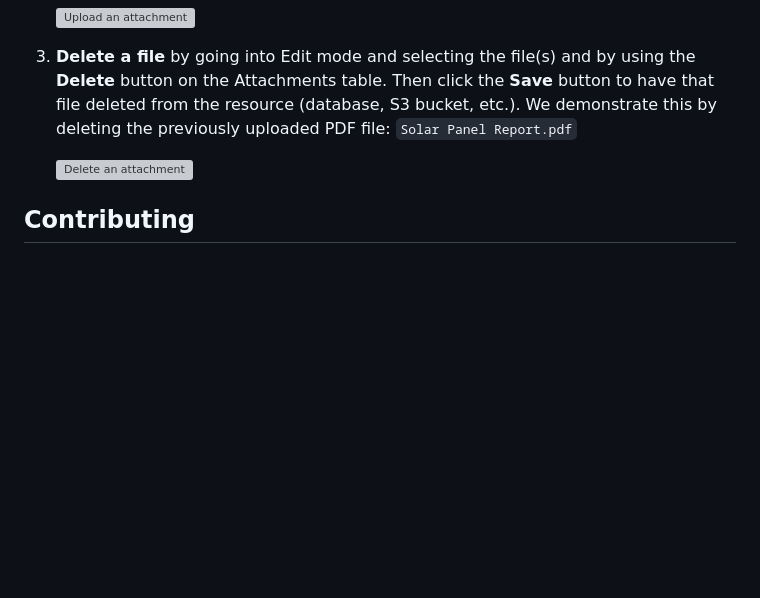
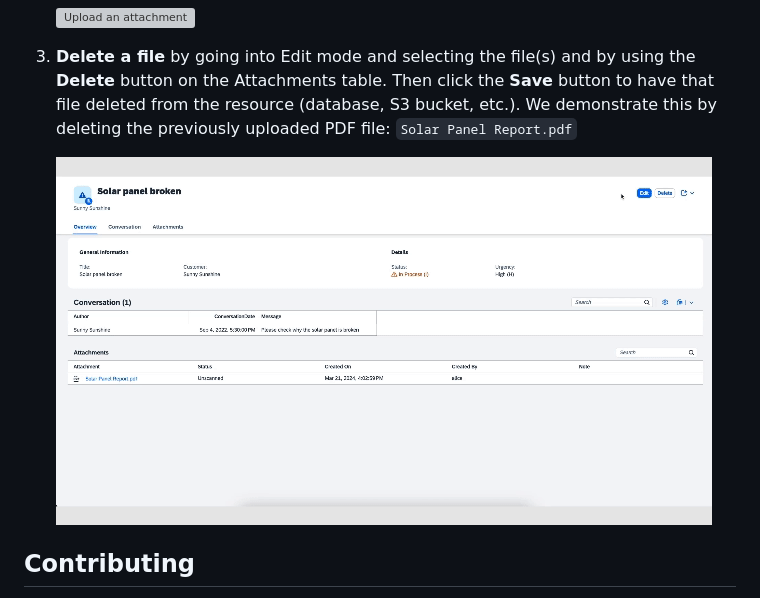
Before and after one commit to cap-js/attachments, a Markdown page: README.md, the part around the change printed below. Rendered like a GitHub page; pictures changed too: etc/delete.gif (added); blank space fills up the shorter version; grey boxes are pictures that could not be loaded.

```diff
--- a/README.md
+++ b/README.md
@@ -104,7 +104,7 @@ Go to [Object page for incident **Solar panel broken**](http://localhost:4004/in
 3. **Delete a file** by going into Edit mode and selecting the file(s) and by using the **Delete** button on the Attachments table. Then click the **Save** button to have that file deleted from the resource (database, S3 bucket, etc.). We demonstrate this by deleting the previously uploaded PDF file: `Solar Panel Report.pdf`
 
 
-    ![Delete an attachment](./etc/upload.gif)
+    ![Delete an attachment](./etc/delete.gif)
 
 
 ## Contributing
```
Also changed, not shown: other parts of README.md (+1 -1 lines), xmpl/README.md (+1 -23 lines).
